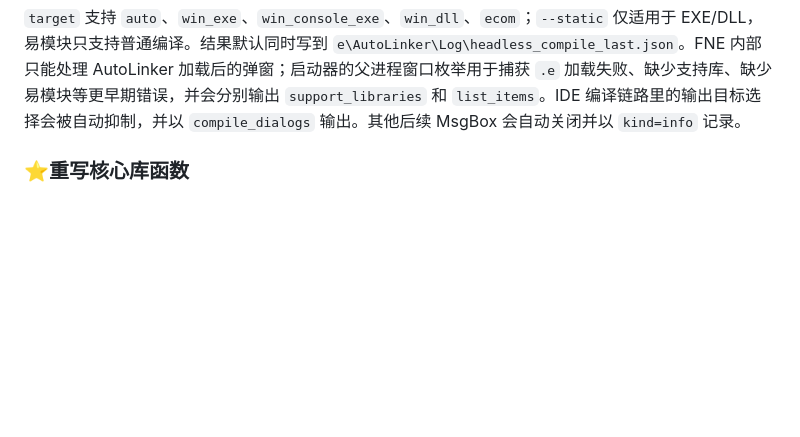
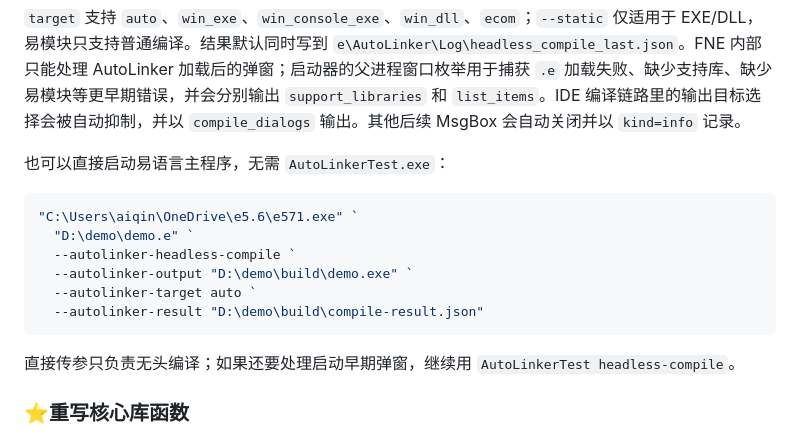
Before and after one commit to aiqinxuancai/AutoLinker, a Markdown page: README.md, the part around the change. GitHub-like rendering; blank space fills up the shorter version.

Commit message:
增加无头编译说明

````diff
--- a/README.md
+++ b/README.md
@@ -229,6 +229,19 @@ url = "http://127.0.0.1:19207/mcp"
 
 `target` 支持 `auto`、`win_exe`、`win_console_exe`、`win_dll`、`ecom`；`--static` 仅适用于 EXE/DLL，易模块只支持普通编译。结果默认同时写到 `e\AutoLinker\Log\headless_compile_last.json`。FNE 内部只能处理 AutoLinker 加载后的弹窗；启动器的父进程窗口枚举用于捕获 `.e` 加载失败、缺少支持库、缺少易模块等更早期错误，并会分别输出 `support_libraries` 和 `list_items`。IDE 编译链路里的输出目标选择会被自动抑制，并以 `compile_dialogs` 输出。其他后续 MsgBox 会自动关闭并以 `kind=info` 记录。
 
+也可以直接启动易语言主程序，无需 `AutoLinkerTest.exe`：
+
+```powershell
+"C:\Users\aiqin\OneDrive\e5.6\e571.exe" `
+  "D:\demo\demo.e" `
+  --autolinker-headless-compile `
+  --autolinker-output "D:\demo\build\demo.exe" `
+  --autolinker-target auto `
+  --autolinker-result "D:\demo\build\compile-result.json"
+```
+
+直接传参只负责无头编译；如果还要处理启动早期弹窗，继续用 `AutoLinkerTest headless-compile`。
+
 
 ### ⭐重写核心库函数
 此功能可用现代C++方法替换核心库函数，大幅**提升函数性能**，同时也可**防针对e函数特征的破解**以及**免杀**的效果。同理你也可以覆盖第三方库的函数，比如特殊功能支持库等等。
````
